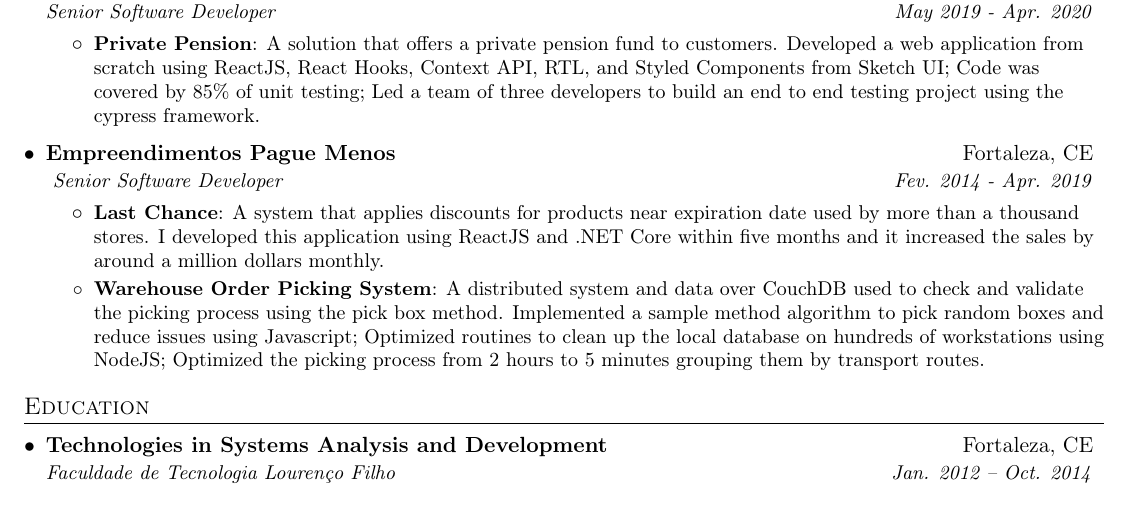
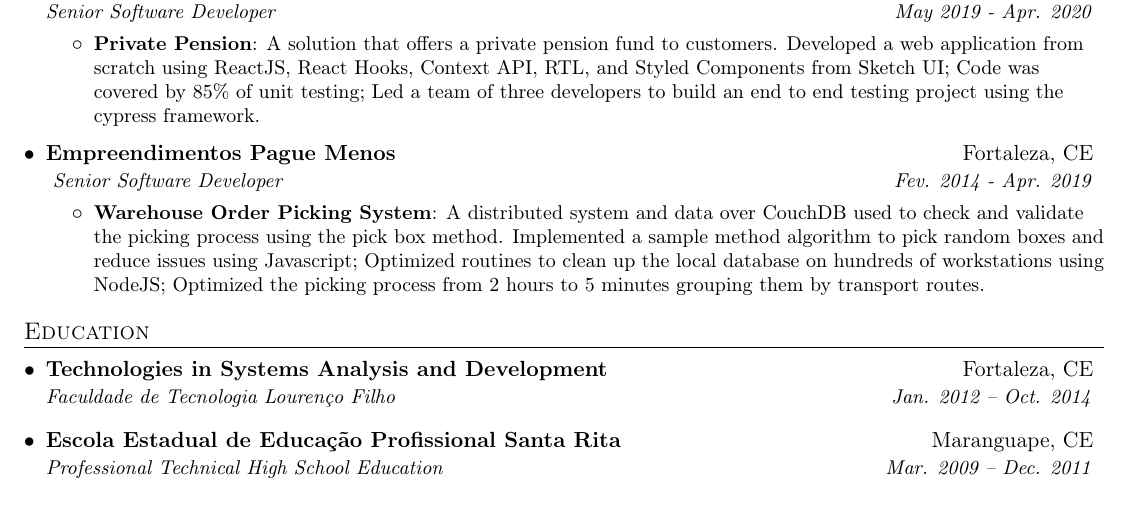
Before and after one commit to lysandroc/lysandroc.github.io, a LaTeX CV (resume.tex): part of the page, cut so that both start at the same text. Compiled offline with pdfLaTeX.

Commit message:
visa update

```diff
--- a/resume.tex
+++ b/resume.tex
@@ -152,8 +152,8 @@ Software engineer with eight years of experience developing and scaling applicat
       \resumeItemListStart
         % \resumeItem{Leadership}
         %   {Led a team of ten during three years to develop supply chain solutions for five warehouses and more than a thousand stores.}
-        \resumeItem{Last Chance}
-          {A system that applies discounts for products near expiration date used by more than a thousand stores. I developed this application using ReactJS and .NET Core within five months and it increased the sales by around a million dollars monthly. }
+        % \resumeItem{Last Chance}
+        %   {A system that applies discounts for products near expiration date used by more than a thousand stores. I developed this application using ReactJS and .NET Core within five months and it increased the sales by around a million dollars monthly. }
         \resumeItem{Warehouse Order Picking System}
           {A distributed system and data over CouchDB used to check and validate the picking process using the pick box method. Implemented a sample method algorithm to pick random boxes and reduce issues using Javascript; Optimized routines to clean up the local database on hundreds of workstations using NodeJS; Optimized the picking process from 2 hours to 5 minutes grouping them by transport routes. }
       \resumeItemListEnd
@@ -180,9 +180,9 @@ Software engineer with eight years of experience developing and scaling applicat
     \resumeSubheading
       {Technologies in Systems Analysis and Development}{Fortaleza, CE}
       {Faculdade de Tecnologia Lourenço Filho}{Jan. 2012 -- Oct. 2014}
-    % \resumeSubheading
-    %   {EEEP Santa Rita}{Maranguape, CE}
-    %   {Computer Technician}{Feb. 2009 -- Dec. 2011}
+    \resumeSubheading
+      {Escola Estadual de Educação Profissional Santa Rita}{Maranguape, CE}
+      {Professional Technical High School Education}{Mar. 2009 -- Dec. 2011}
   \resumeSubHeadingListEnd
 
 
```
Also changed, not shown: resume.pdf.
